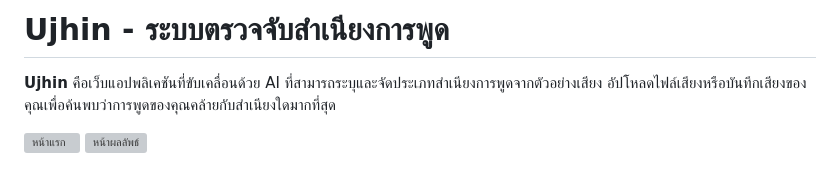
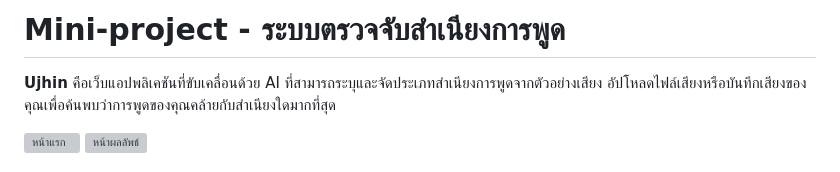
Before and after one commit to UJhinN/Speech_Accent_Detection, a Markdown page: README.md, the part around the change. Rendered like a GitHub page; grey boxes are pictures that could not be loaded.

```diff
--- a/README.md
+++ b/README.md
@@ -1,4 +1,4 @@
-# Ujhin - ระบบตรวจจับสำเนียงการพูด
+# Mini-project - ระบบตรวจจับสำเนียงการพูด
 
 **Ujhin** คือเว็บแอปพลิเคชันที่ขับเคลื่อนด้วย AI ที่สามารถระบุและจัดประเภทสำเนียงการพูดจากตัวอย่างเสียง อัปโหลดไฟล์เสียงหรือบันทึกเสียงของคุณเพื่อค้นพบว่าการพูดของคุณคล้ายกับสำเนียงใดมากที่สุด
 
```
